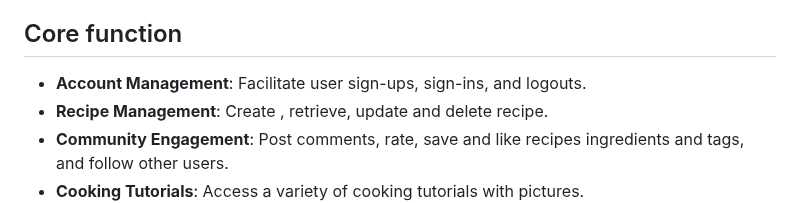
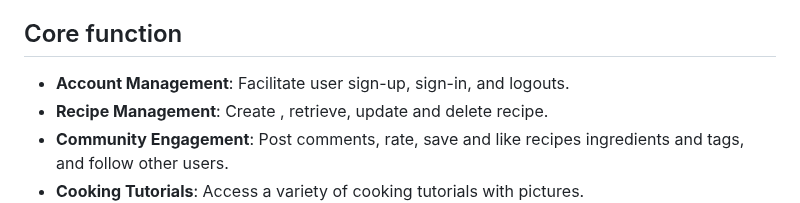
Before and after one commit to cookingNetworking/recipe_api, a Markdown page: README.md, the part around the change. Drawn GitHub-style.

```diff
--- a/README.md
+++ b/README.md
@@ -7,7 +7,7 @@
 - Designed with REST principles!
 
 ## Core function
--  **Account Management**: Facilitate user sign-ups, sign-ins, and logouts.
+-  **Account Management**: Facilitate user sign-up, sign-in, and logouts.
 -  **Recipe Management**: Create , retrieve, update and delete recipe.
 -  **Community Engagement**: Post comments, rate, save and like recipes ingredients and tags, and follow other users.
 -  **Cooking Tutorials**: Access a variety of cooking tutorials with pictures.
```
